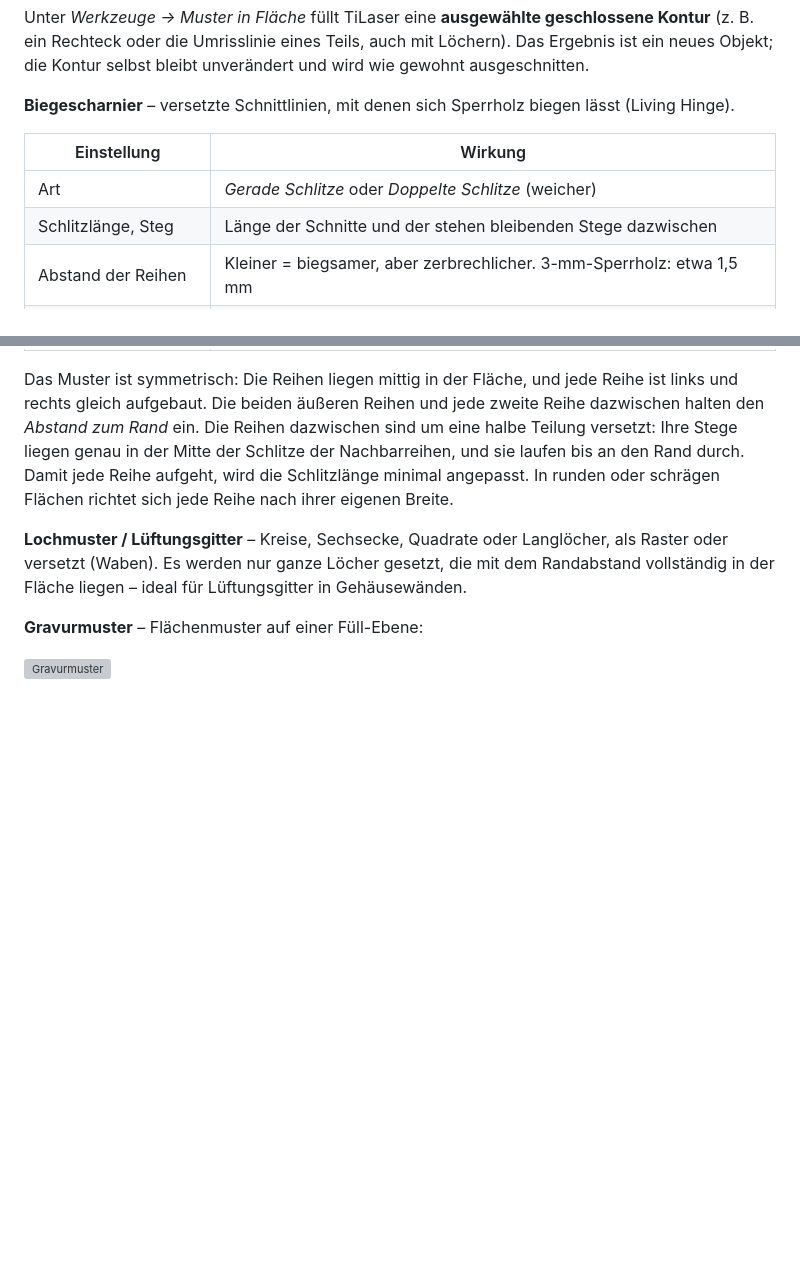
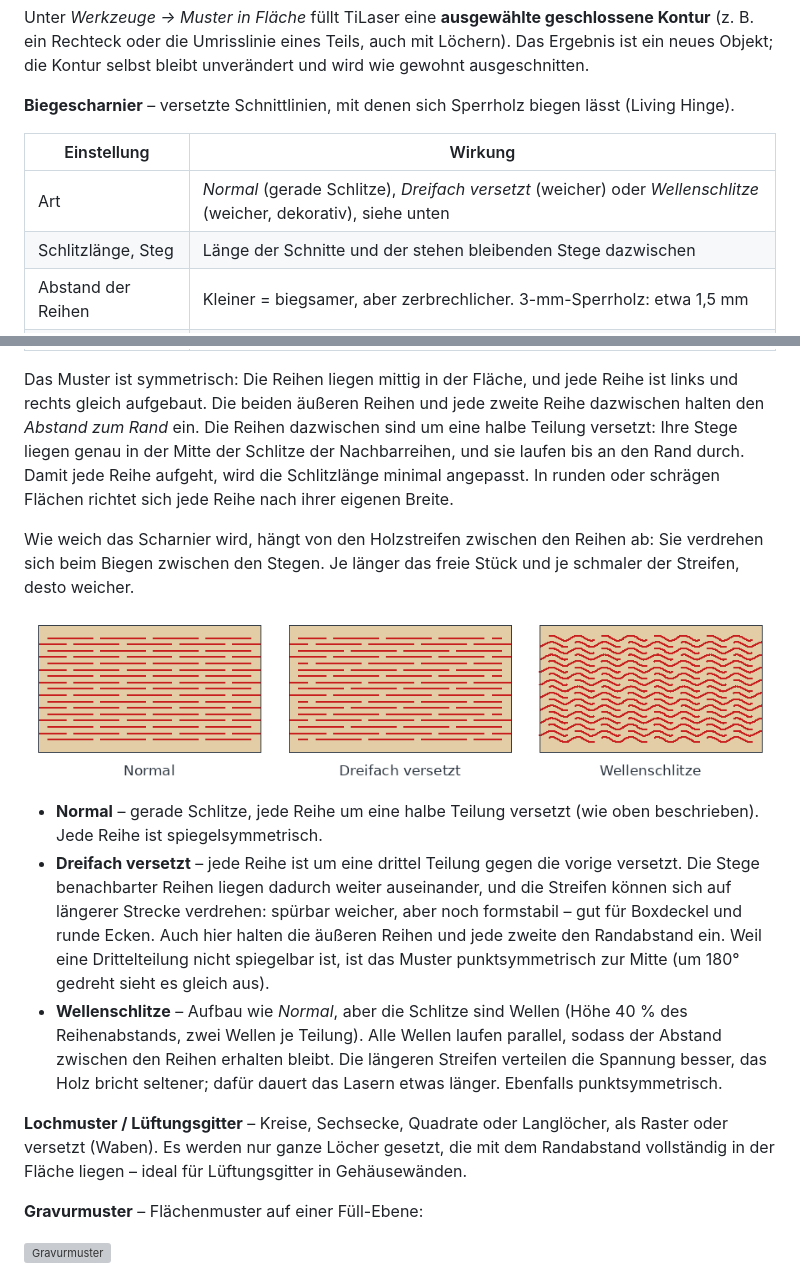
Before and after one commit to franzhefekranz/TiLaser, a Markdown page: docs/Bedienungsanleitung.md, 2 parts joined by grey strips. Drawn GitHub-style; pictures changed too: docs/screenshots/scharnier_arten.png (added); blank space fills up the shorter version; grey boxes are pictures that could not be loaded.

```diff
--- a/docs/Bedienungsanleitung.md
+++ b/docs/Bedienungsanleitung.md
@@ -509,7 +509,7 @@ Kontur selbst bleibt unverändert und wird wie gewohnt ausgeschnitten.
 
 | Einstellung | Wirkung |
 |---|---|
-| Art | *Gerade Schlitze* oder *Doppelte Schlitze* (weicher) |
+| Art | *Normal* (gerade Schlitze), *Dreifach versetzt* (weicher) oder *Wellenschlitze* (weicher, dekorativ), siehe unten |
 | Schlitzlänge, Steg | Länge der Schnitte und der stehen bleibenden Stege dazwischen |
 | Abstand der Reihen | Kleiner = biegsamer, aber zerbrechlicher. 3-mm-Sperrholz: etwa 1,5 mm |
 | Abstand zum Rand | Abstand der Schlitze zum Rand (siehe unten) |
@@ -521,6 +521,23 @@ ein. Die Reihen dazwischen sind um eine halbe Teilung versetzt: Ihre Stege liege
 Schlitze der Nachbarreihen, und sie laufen bis an den Rand durch. Damit jede Reihe aufgeht, wird die
 Schlitzlänge minimal angepasst. In runden oder schrägen Flächen richtet sich jede Reihe nach ihrer eigenen
 Breite.
+
+Wie weich das Scharnier wird, hängt von den Holzstreifen zwischen den Reihen ab: Sie verdrehen sich beim
+Biegen zwischen den Stegen. Je länger das freie Stück und je schmaler der Streifen, desto weicher.
+
+![Die drei Arten des Biegescharniers](screenshots/scharnier_arten.png)
+
+- **Normal** – gerade Schlitze, jede Reihe um eine halbe Teilung versetzt (wie oben beschrieben). Jede
+  Reihe ist spiegelsymmetrisch.
+- **Dreifach versetzt** – jede Reihe ist um eine drittel Teilung gegen die vorige versetzt. Die Stege
+  benachbarter Reihen liegen dadurch weiter auseinander, und die Streifen können sich auf längerer Strecke
+  verdrehen: spürbar weicher, aber noch formstabil – gut für Boxdeckel und runde Ecken. Auch hier halten
+  die äußeren Reihen und jede zweite den Randabstand ein. Weil eine Drittelteilung nicht spiegelbar ist,
+  ist das Muster punktsymmetrisch zur Mitte (um 180° gedreht sieht es gleich aus).
+- **Wellenschlitze** – Aufbau wie *Normal*, aber die Schlitze sind Wellen (Höhe 40 % des Reihenabstands,
+  zwei Wellen je Teilung). Alle Wellen laufen parallel, sodass der Abstand zwischen den Reihen erhalten
+  bleibt. Die längeren Streifen verteilen die Spannung besser, das Holz bricht seltener; dafür dauert das
+  Lasern etwas länger. Ebenfalls punktsymmetrisch.
 
 **Lochmuster / Lüftungsgitter** – Kreise, Sechsecke, Quadrate oder Langlöcher, als Raster oder versetzt
 (Waben). Es werden nur ganze Löcher gesetzt, die mit dem Randabstand vollständig in der Fläche liegen –
```
Also changed, not shown: docs/Manual_en.md (+17 -1 lines), docs/screenshots/en/scharnier_arten.png (added), 4 other files.
